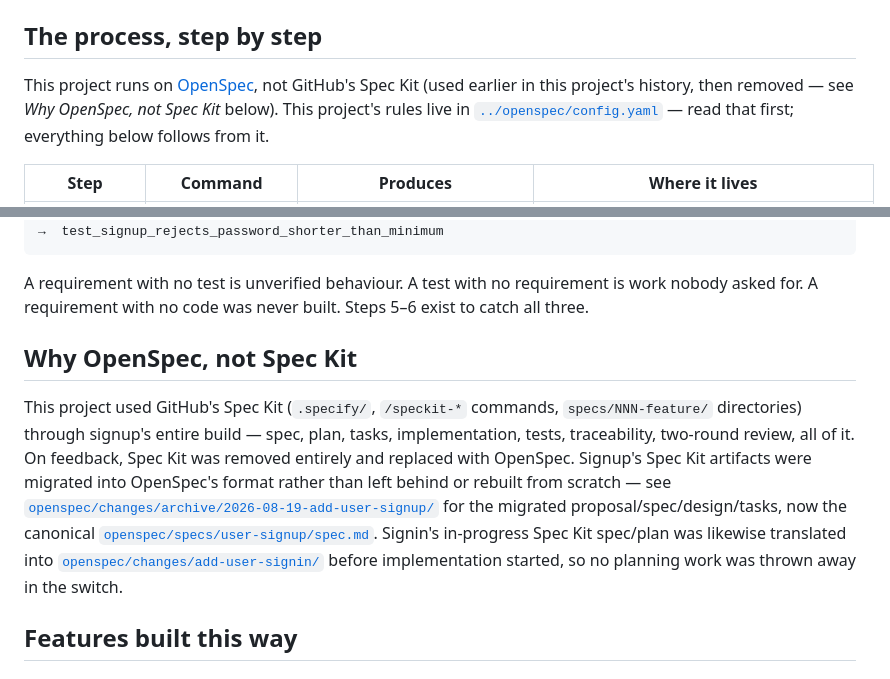
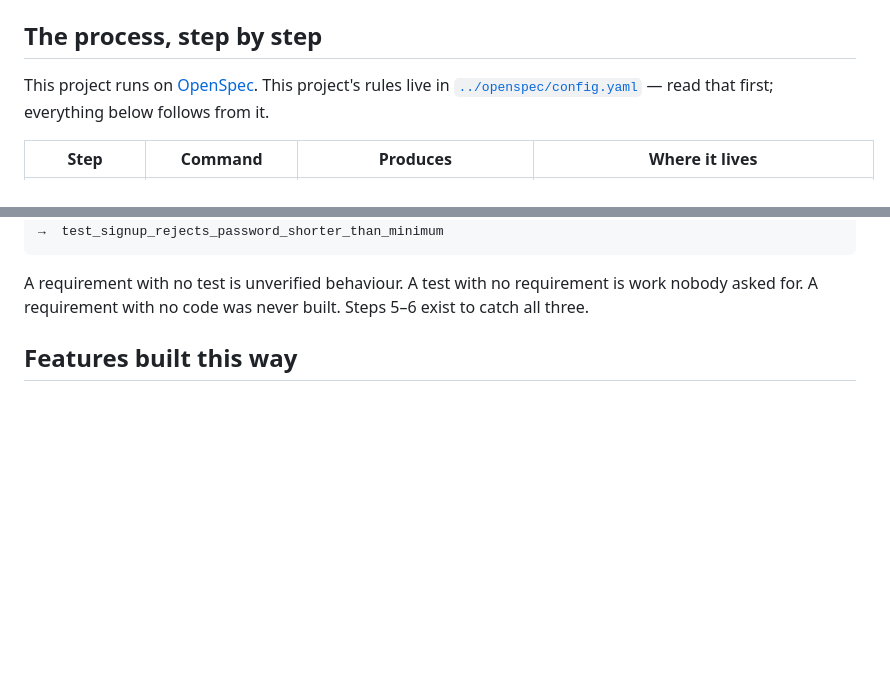
Before and after one commit to awais786/ai-on-boarding, a Markdown page: sdd_django_demo/README.md, 2 parts joined by grey strips. Rendered like a GitHub page; blank space fills up the shorter version.

Commit message:
Remove all remaining Spec Kit references from developer-facing docs
Purpose of this branch clarified: other developers will pick up
openspec/changes/add-user-signin/ and implement it -- not a course artifact,
a real handoff. For that audience, the Spec Kit migration history is noise,
not context worth reading before implementing a feature.

Removed: the 'Why OpenSpec, not Spec Kit' section in sdd_django_demo/README.md,
and shorter mentions in README.md and CLAUDE.md. The actual migration history
is still fully available in git log and openspec/changes/archive/ for anyone
who wants it -- just not surfaced to someone who's here to implement signin.

```diff
--- a/sdd_django_demo/README.md
+++ b/sdd_django_demo/README.md
@@ -21,10 +21,9 @@ used to build it — raw requirement through to implementation — not just how
 
 ## The process, step by step
 
-This project runs on [OpenSpec](https://github.com/Fission-AI/OpenSpec), not GitHub's Spec Kit
-(used earlier in this project's history, then removed — see *Why OpenSpec, not Spec Kit* below).
-This project's rules live in [`../openspec/config.yaml`](../openspec/config.yaml) — read that
-first; everything below follows from it.
+This project runs on [OpenSpec](https://github.com/Fission-AI/OpenSpec). This project's rules
+live in [`../openspec/config.yaml`](../openspec/config.yaml) — read that first; everything below
+follows from it.
 
 | Step | Command | Produces | Where it lives |
 |---|---|---|---|
@@ -54,20 +53,6 @@ requirement "Reject a password shorter than 8 characters"  →  tasks.md item
 
 A requirement with no test is unverified behaviour. A test with no requirement is work nobody
 asked for. A requirement with no code was never built. Steps 5–6 exist to catch all three.
-
-## Why OpenSpec, not Spec Kit
-
-This project used GitHub's Spec Kit (`.specify/`, `/speckit-*` commands, `specs/NNN-feature/`
-directories) through signup's entire build — spec, plan, tasks, implementation, tests,
-traceability, two-round review, all of it. On feedback, Spec Kit was removed entirely and
-replaced with OpenSpec. Signup's Spec Kit artifacts were migrated into OpenSpec's format rather
-than left behind or rebuilt from scratch — see
-[`openspec/changes/archive/2026-08-19-add-user-signup/`](../openspec/changes/archive/2026-08-19-add-user-signup/)
-for the migrated proposal/spec/design/tasks, now the canonical
-[`openspec/specs/user-signup/spec.md`](../openspec/specs/user-signup/spec.md). Signin's
-in-progress Spec Kit spec/plan was likewise translated into
-[`openspec/changes/add-user-signin/`](../openspec/changes/add-user-signin/) before implementation
-started, so no planning work was thrown away in the switch.
 
 ## Features built this way
 
```
Also changed, not shown: CLAUDE.md (+2 -3 lines), README.md (+2 -3 lines).
